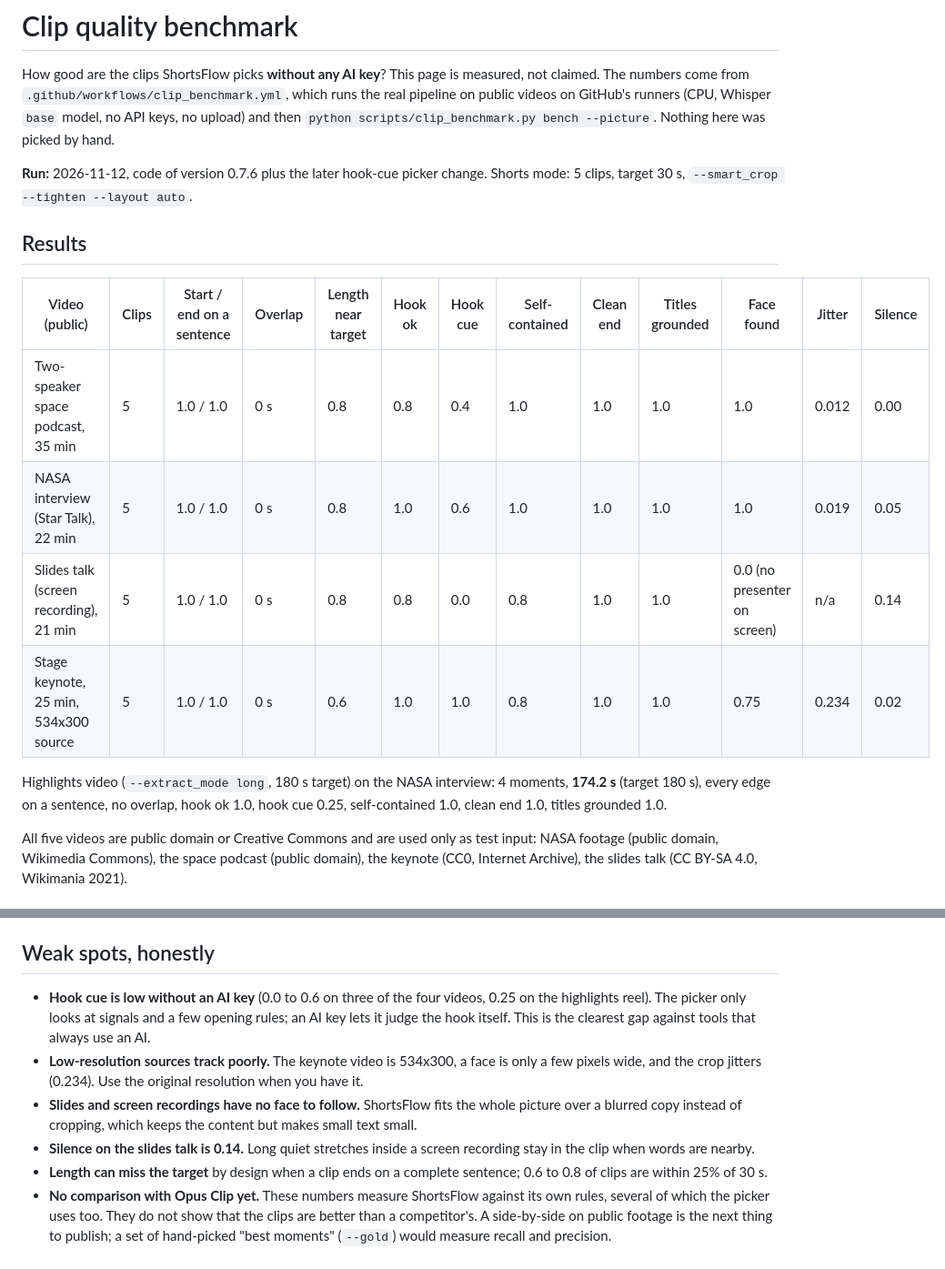
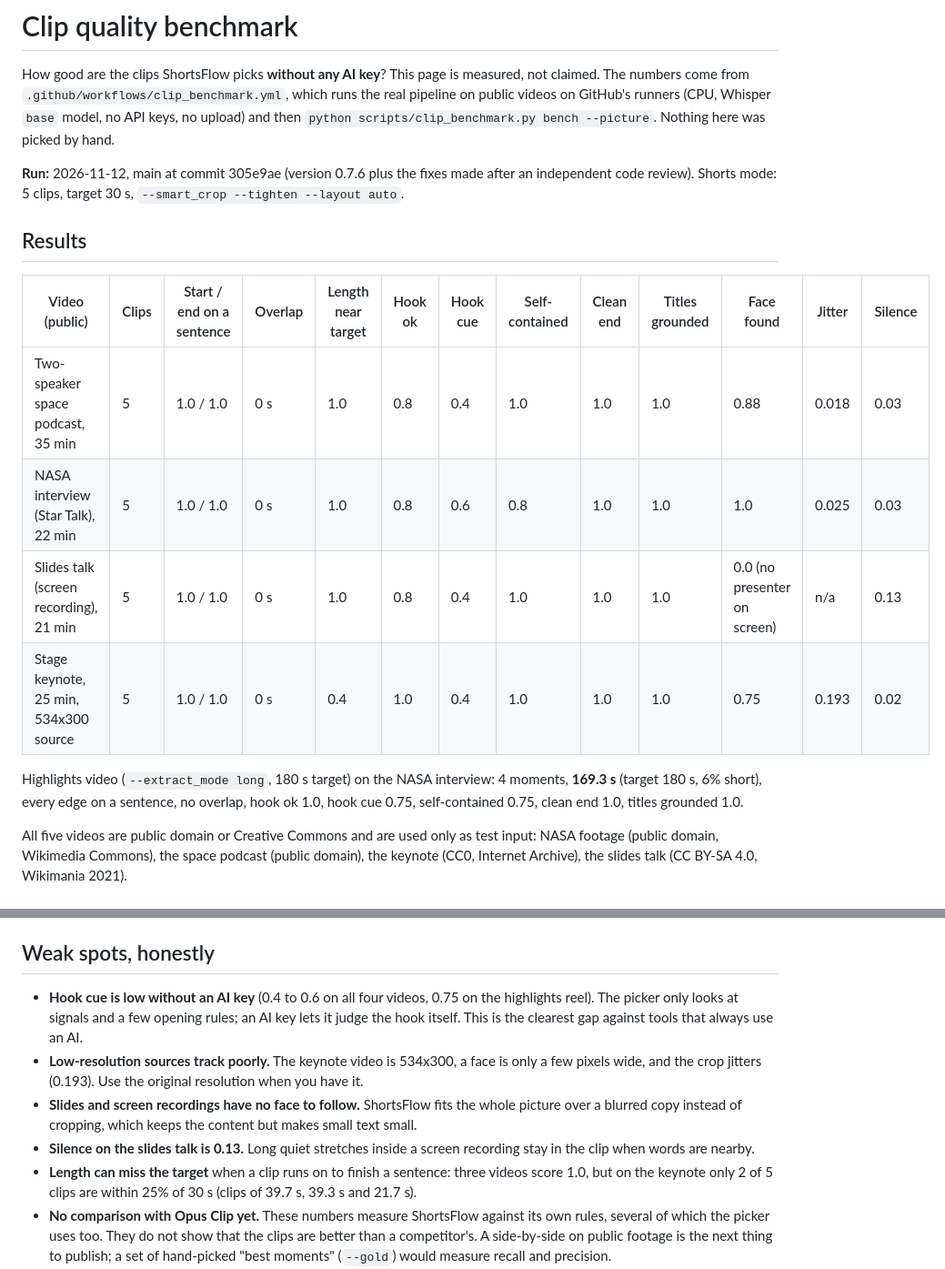
Before and after one commit to ghost1412/shorts-generator, a Markdown page: docs/BENCHMARKS.md, 2 parts joined by grey strips. Shown at 91% size. GitHub-like rendering.

Commit message:
docs: refresh the benchmark table on the final code (commit 305e9ae)
Co-Authored-By: Claude Sonnet 5.5 <noreply@anthropic.com>

```diff
--- a/docs/BENCHMARKS.md
+++ b/docs/BENCHMARKS.md
@@ -4,19 +4,19 @@ How good are the clips ShortsFlow picks **without any AI key**? This page is mea
 `.github/workflows/clip_benchmark.yml`, which runs the real pipeline on public videos on GitHub's runners (CPU, Whisper `base` model, no
 API keys, no upload) and then `python scripts/clip_benchmark.py bench --picture`. Nothing here was picked by hand.
 
-**Run:** 2026-11-12, code of version 0.7.6 plus the later hook-cue picker change. Shorts mode: 5 clips, target 30 s, `--smart_crop --tighten --layout auto`.
+**Run:** 2026-11-12, main at commit 305e9ae (version 0.7.6 plus the fixes made after an independent code review). Shorts mode: 5 clips, target 30 s, `--smart_crop --tighten --layout auto`.
 
 ## Results
 
 | Video (public) | Clips | Start / end on a sentence | Overlap | Length near target | Hook ok | Hook cue | Self-contained | Clean end | Titles grounded | Face found | Jitter | Silence |
 |---|---|---|---|---|---|---|---|---|---|---|---|---|
-| Two-speaker space podcast, 35 min | 5 | 1.0 / 1.0 | 0 s | 0.8 | 0.8 | 0.4 | 1.0 | 1.0 | 1.0 | 1.0 | 0.012 | 0.00 |
-| NASA interview (Star Talk), 22 min | 5 | 1.0 / 1.0 | 0 s | 0.8 | 1.0 | 0.6 | 1.0 | 1.0 | 1.0 | 1.0 | 0.019 | 0.05 |
-| Slides talk (screen recording), 21 min | 5 | 1.0 / 1.0 | 0 s | 0.8 | 0.8 | 0.0 | 0.8 | 1.0 | 1.0 | 0.0 (no presenter on screen) | n/a | 0.14 |
-| Stage keynote, 25 min, 534x300 source | 5 | 1.0 / 1.0 | 0 s | 0.6 | 1.0 | 1.0 | 0.8 | 1.0 | 1.0 | 0.75 | 0.234 | 0.02 |
+| Two-speaker space podcast, 35 min | 5 | 1.0 / 1.0 | 0 s | 1.0 | 0.8 | 0.4 | 1.0 | 1.0 | 1.0 | 0.88 | 0.018 | 0.03 |
+| NASA interview (Star Talk), 22 min | 5 | 1.0 / 1.0 | 0 s | 1.0 | 0.8 | 0.6 | 0.8 | 1.0 | 1.0 | 1.0 | 0.025 | 0.03 |
+| Slides talk (screen recording), 21 min | 5 | 1.0 / 1.0 | 0 s | 1.0 | 0.8 | 0.4 | 1.0 | 1.0 | 1.0 | 0.0 (no presenter on screen) | n/a | 0.13 |
+| Stage keynote, 25 min, 534x300 source | 5 | 1.0 / 1.0 | 0 s | 0.4 | 1.0 | 0.4 | 1.0 | 1.0 | 1.0 | 0.75 | 0.193 | 0.02 |
 
-Highlights video (`--extract_mode long`, 180 s target) on the NASA interview: 4 moments, **174.2 s** (target 180 s), every edge on a sentence,
-no overlap, hook ok 1.0, hook cue 0.25, self-contained 1.0, clean end 1.0, titles grounded 1.0.
+Highlights video (`--extract_mode long`, 180 s target) on the NASA interview: 4 moments, **169.3 s** (target 180 s, 6% short), every edge on a sentence,
+no overlap, hook ok 1.0, hook cue 0.75, self-contained 0.75, clean end 1.0, titles grounded 1.0.
 
 All five videos are public domain or Creative Commons and are used only as test input: NASA footage (public domain, Wikimedia Commons),
 the space podcast (public domain), the keynote (CC0, Internet Archive), the slides talk (CC BY-SA 4.0, Wikimania 2021).
@@ -38,11 +38,11 @@ All values are shares of clips from 0 to 1 unless noted; higher is better except
 
 ## Weak spots, honestly
 
-- **Hook cue is low without an AI key** (0.0 to 0.6 on three of the four videos, 0.25 on the highlights reel). The picker only looks at signals and a few opening rules; an AI key lets it judge the hook itself. This is the clearest gap against tools that always use an AI.
-- **Low-resolution sources track poorly.** The keynote video is 534x300, a face is only a few pixels wide, and the crop jitters (0.234). Use the original resolution when you have it.
+- **Hook cue is low without an AI key** (0.4 to 0.6 on all four videos, 0.75 on the highlights reel). The picker only looks at signals and a few opening rules; an AI key lets it judge the hook itself. This is the clearest gap against tools that always use an AI.
+- **Low-resolution sources track poorly.** The keynote video is 534x300, a face is only a few pixels wide, and the crop jitters (0.193). Use the original resolution when you have it.
 - **Slides and screen recordings have no face to follow.** ShortsFlow fits the whole picture over a blurred copy instead of cropping, which keeps the content but makes small text small.
-- **Silence on the slides talk is 0.14.** Long quiet stretches inside a screen recording stay in the clip when words are nearby.
-- **Length can miss the target** by design when a clip ends on a complete sentence; 0.6 to 0.8 of clips are within 25% of 30 s.
+- **Silence on the slides talk is 0.13.** Long quiet stretches inside a screen recording stay in the clip when words are nearby.
+- **Length can miss the target** when a clip runs on to finish a sentence: three videos score 1.0, but on the keynote only 2 of 5 clips are within 25% of 30 s (clips of 39.7 s, 39.3 s and 21.7 s).
 - **No comparison with Opus Clip yet.** These numbers measure ShortsFlow against its own rules, several of which the picker uses too. They do not show that the clips are better than a competitor's. A side-by-side on public footage is the next thing to publish; a set of hand-picked "best moments" (`--gold`) would measure recall and precision.
 - **One run per video, Whisper `base` on CPU.** The `medium` or `large` models are more accurate (and much faster on a GPU). Results vary a little between runs because the picker is not seeded.
 
```
